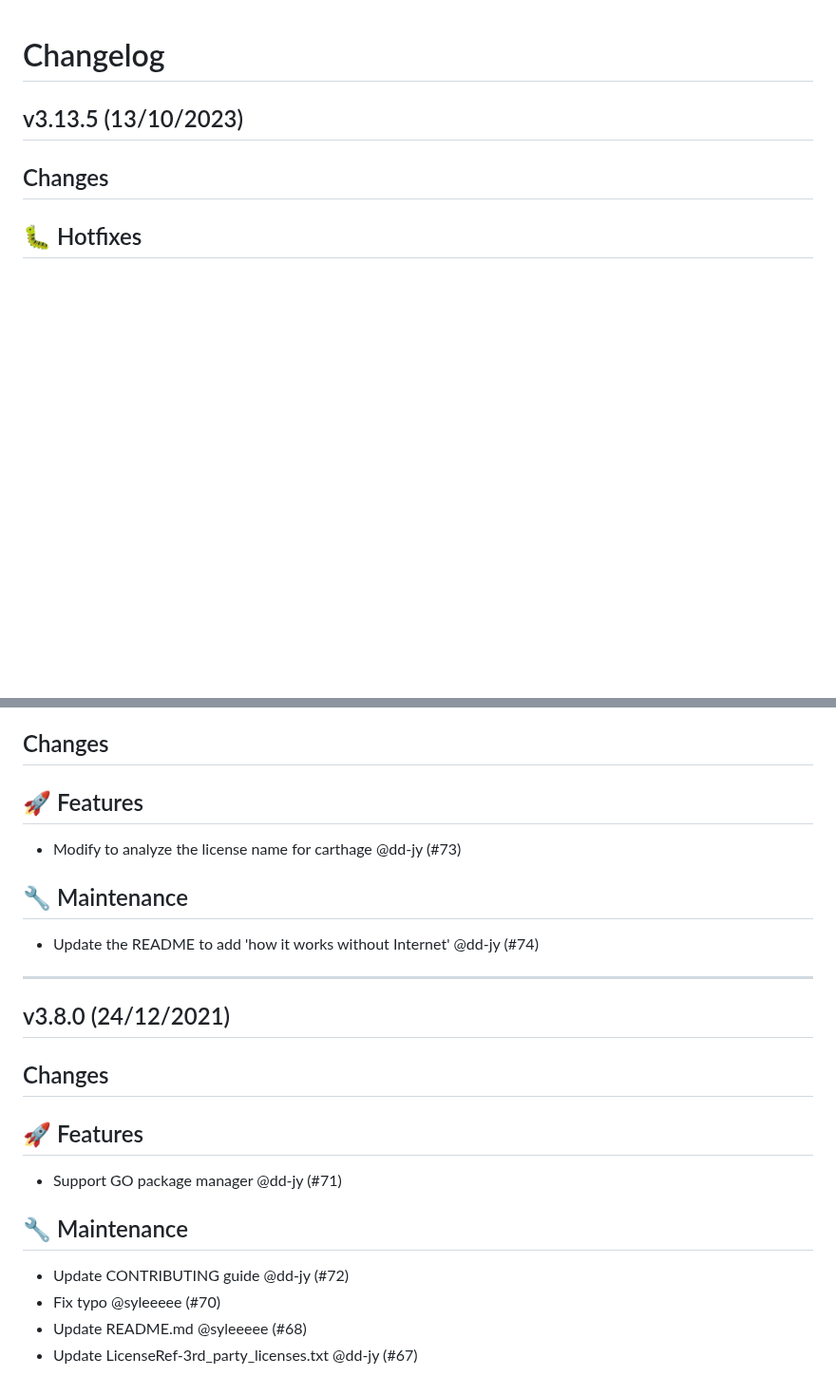
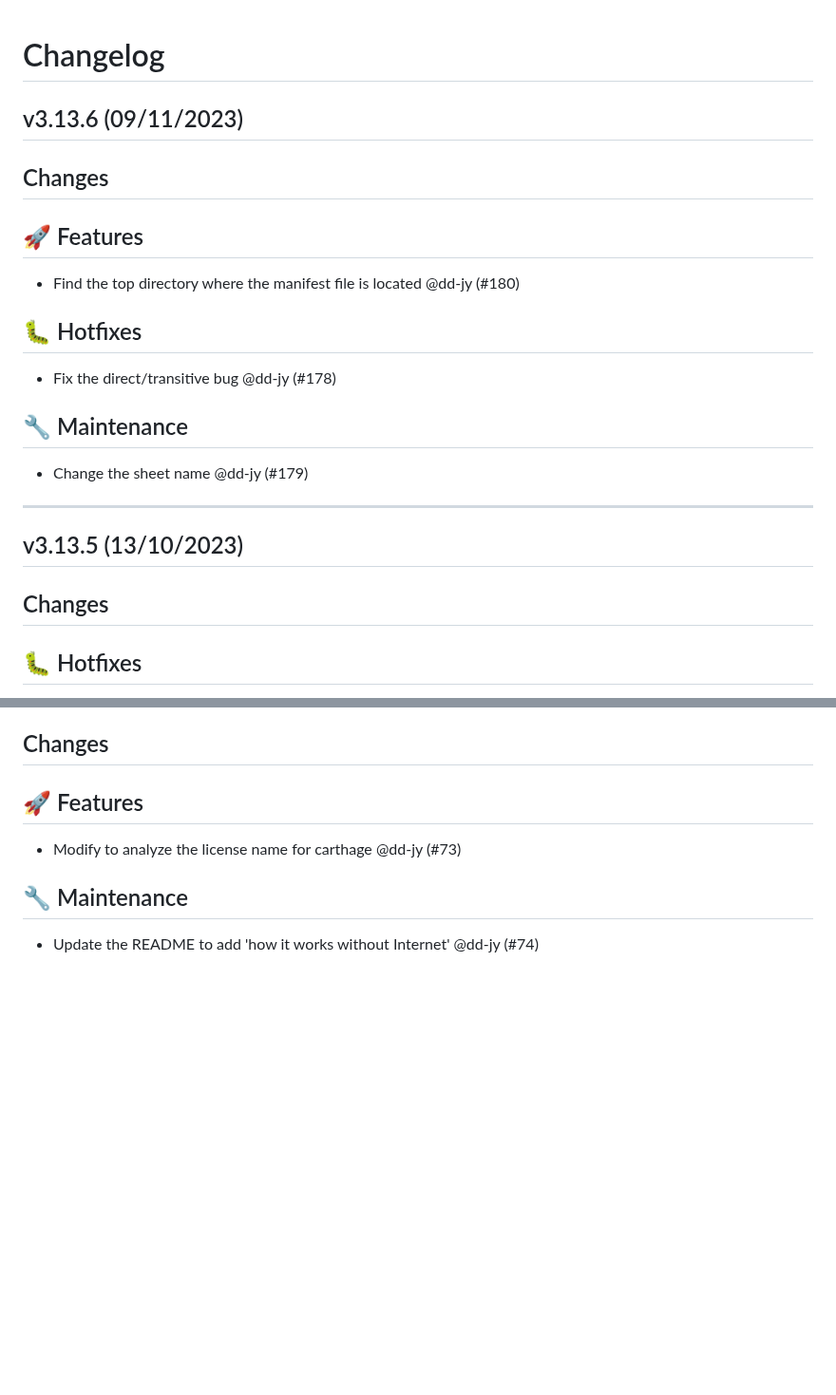
Before and after one commit to fosslight/fosslight_dependency_scanner, a Markdown page: CHANGELOG.md, 2 parts joined by grey strips. Shown at 95% size. Drawn GitHub-style; blank space fills up the shorter version.

Commit message:
Update ChangeLog

```diff
--- a/CHANGELOG.md
+++ b/CHANGELOG.md
@@ -1,4 +1,20 @@
 # Changelog
+
+## v3.13.6 (09/11/2023)
+## Changes
+## 🚀 Features
+
+- Find the top directory where the manifest file is located @dd-jy (#180)
+
+## 🐛 Hotfixes
+
+- Fix the direct/transitive bug @dd-jy (#178)
+
+## 🔧 Maintenance
+
+- Change the sheet name @dd-jy (#179)
+
+---
 
 ## v3.13.5 (13/10/2023)
 ## Changes
@@ -304,18 +320,3 @@
 ## 🔧 Maintenance
 
 - Update the README to add 'how it works without Internet' @dd-jy (#74)
-
----
-
-## v3.8.0 (24/12/2021)
-## Changes
-## 🚀 Features
-
-- Support GO package manager @dd-jy (#71)
-
-## 🔧 Maintenance
-
-- Update CONTRIBUTING guide @dd-jy (#72)
-- Fix typo @syleeeee (#70)
-- Update README.md @syleeeee (#68)
-- Update LicenseRef-3rd_party_licenses.txt @dd-jy (#67)
```
